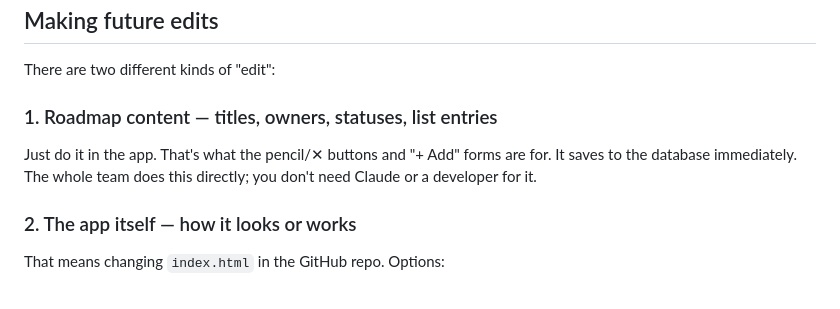
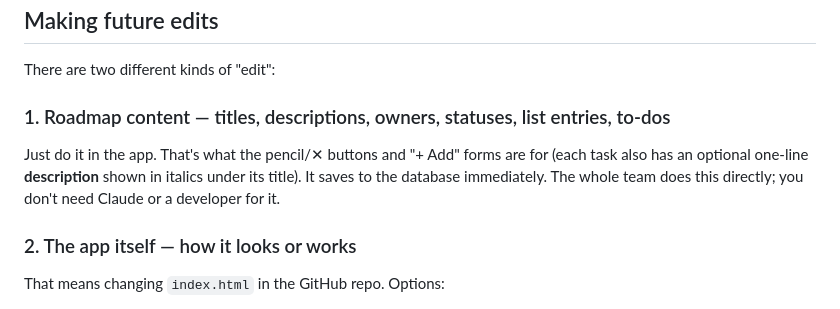
Before and after one commit to Becca-IronOwl/ironowl-roadmap, a Markdown page: HANDOFF.md, the part around the change. Rendered like a GitHub page.

Commit message:
docs: HANDOFF mentions task descriptions
Co-Authored-By: Claude Sonnet 5 <noreply@anthropic.com>

```diff
--- a/HANDOFF.md
+++ b/HANDOFF.md
@@ -50,10 +50,11 @@ name spelling consistent ("Tom" and "tom" match; "Tom" and "Tom S." don't).
 
 There are two different kinds of "edit":
 
-### 1. Roadmap content — titles, owners, statuses, list entries
+### 1. Roadmap content — titles, descriptions, owners, statuses, list entries, to-dos
 Just do it in the app. That's what the pencil/✕ buttons and "+ Add" forms are
-for. It saves to the database immediately. The whole team does this directly;
-you don't need Claude or a developer for it.
+for (each task also has an optional one-line **description** shown in italics
+under its title). It saves to the database immediately. The whole team does
+this directly; you don't need Claude or a developer for it.
 
 ### 2. The app itself — how it looks or works
 That means changing `index.html` in the GitHub repo. Options:
```
